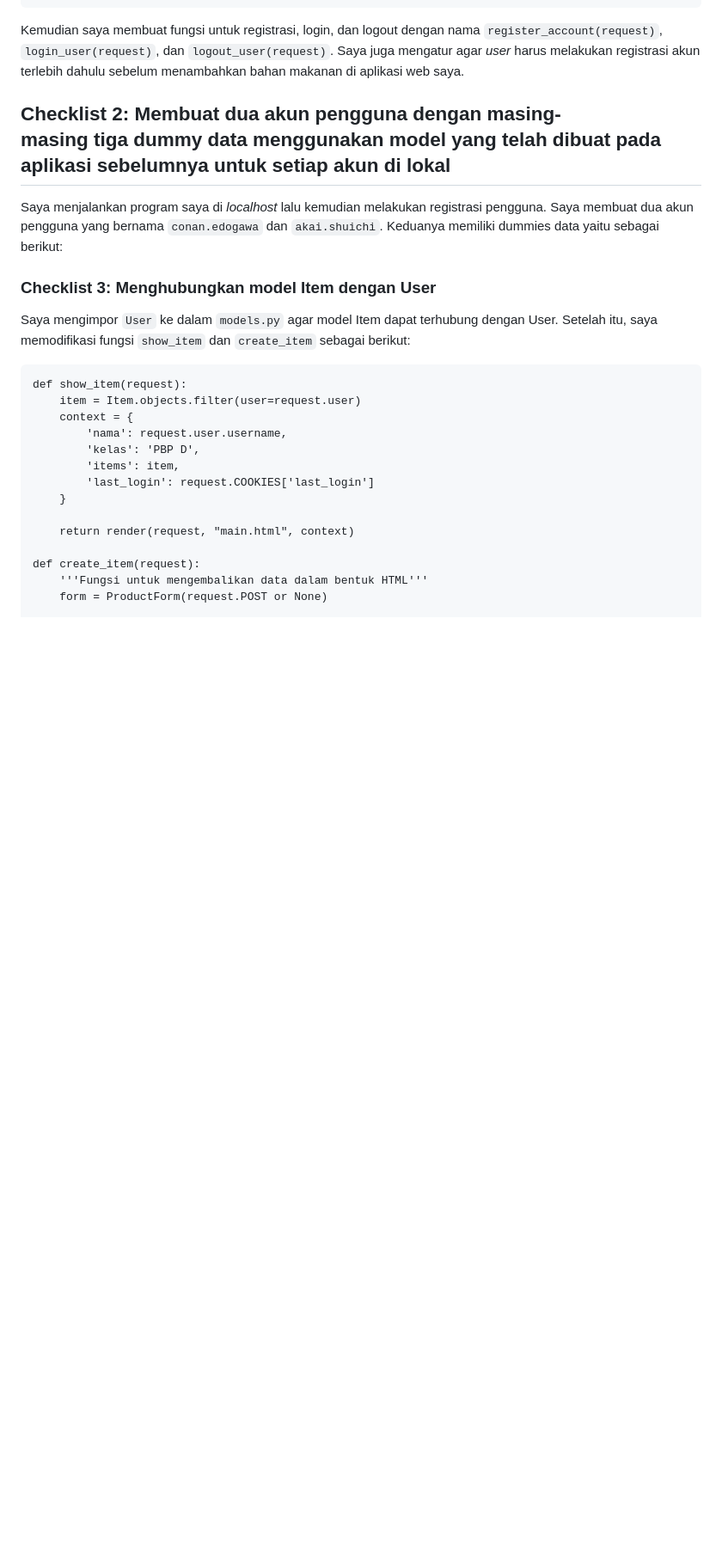
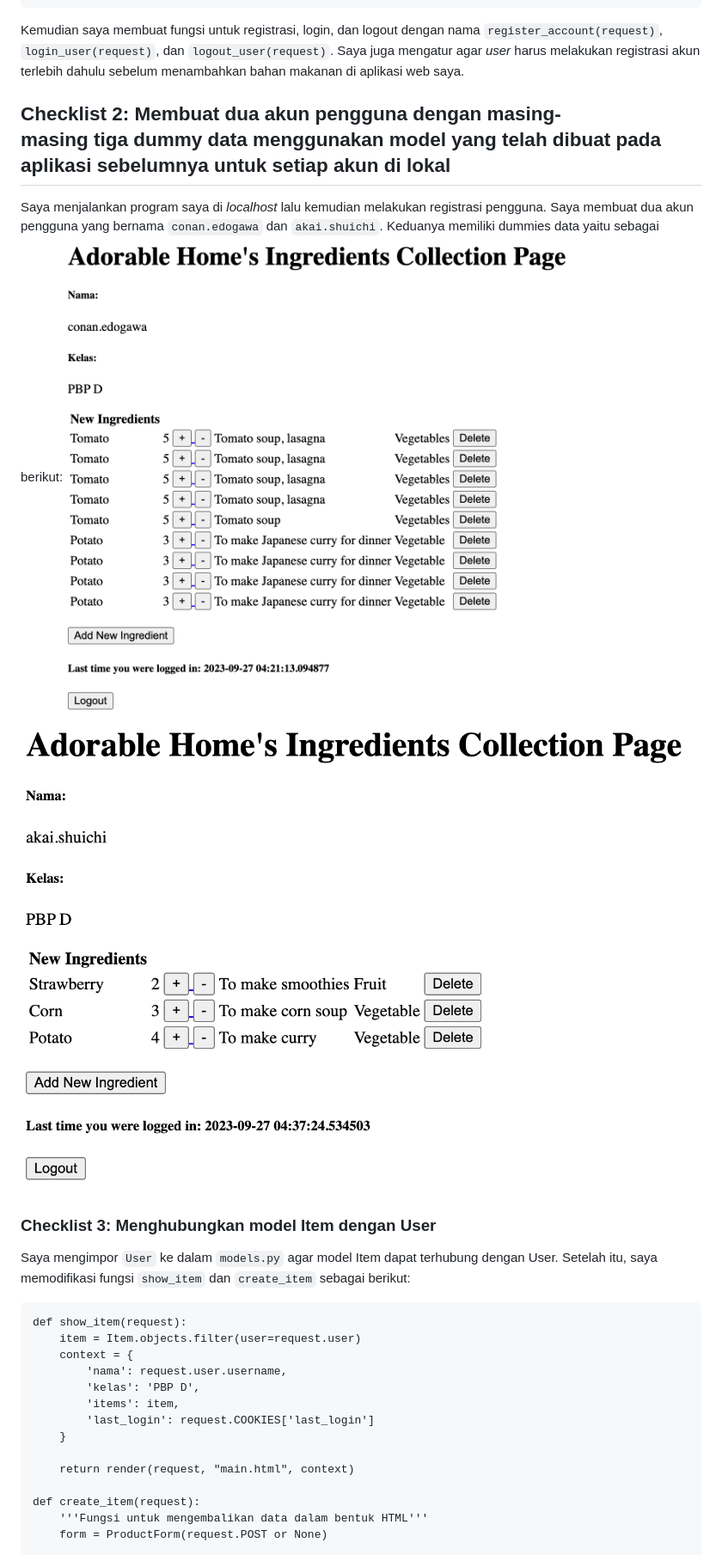
Before and after one commit to rxa15/ingredients-collection, a Markdown page: README.md, the part around the change. Shown at 86% size. Rendered like a GitHub page; blank space fills up the shorter version.

Commit message:
Finish README.md for Tugas 4

````diff
--- a/README.md
+++ b/README.md
@@ -40,7 +40,8 @@ from django.contrib.auth.decorators import login_required
 Kemudian saya membuat fungsi untuk registrasi, login, dan logout dengan nama `register_account(request)`, `login_user(request)`, dan `logout_user(request)`. Saya juga mengatur agar *user* harus melakukan registrasi akun terlebih dahulu sebelum menambahkan bahan makanan di aplikasi web saya.
 ## Checklist 2: Membuat dua akun pengguna dengan masing-masing tiga dummy data menggunakan model yang telah dibuat pada aplikasi sebelumnya untuk setiap akun di lokal
 Saya menjalankan program saya di *localhost* lalu kemudian melakukan registrasi pengguna. Saya membuat dua akun pengguna yang bernama `conan.edogawa` dan `akai.shuichi`. Keduanya memiliki dummies data yaitu sebagai berikut:
-
+![Dummy Data Conan](Conan.png)
+![Dummy Data Akai](Akai.png)
 ### Checklist 3: Menghubungkan model Item dengan User
 Saya mengimpor `User` ke dalam `models.py` agar model Item dapat terhubung dengan User. Setelah itu, saya memodifikasi fungsi `show_item` dan `create_item` sebagai berikut:
 ```
````
